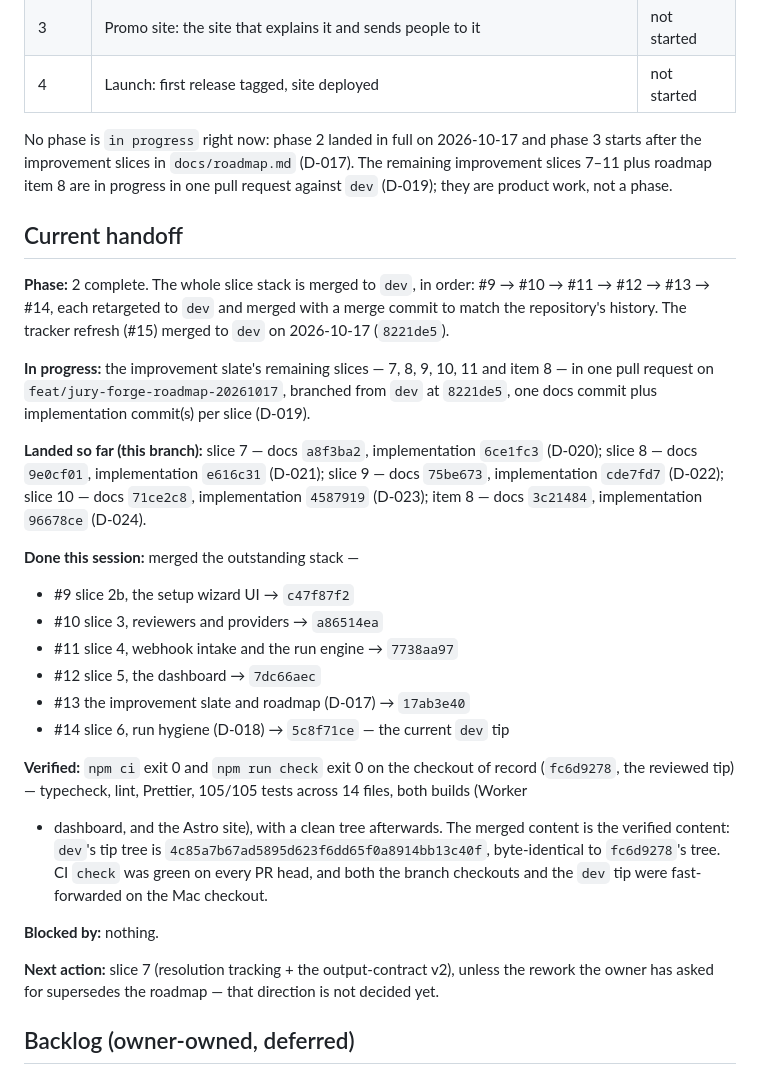
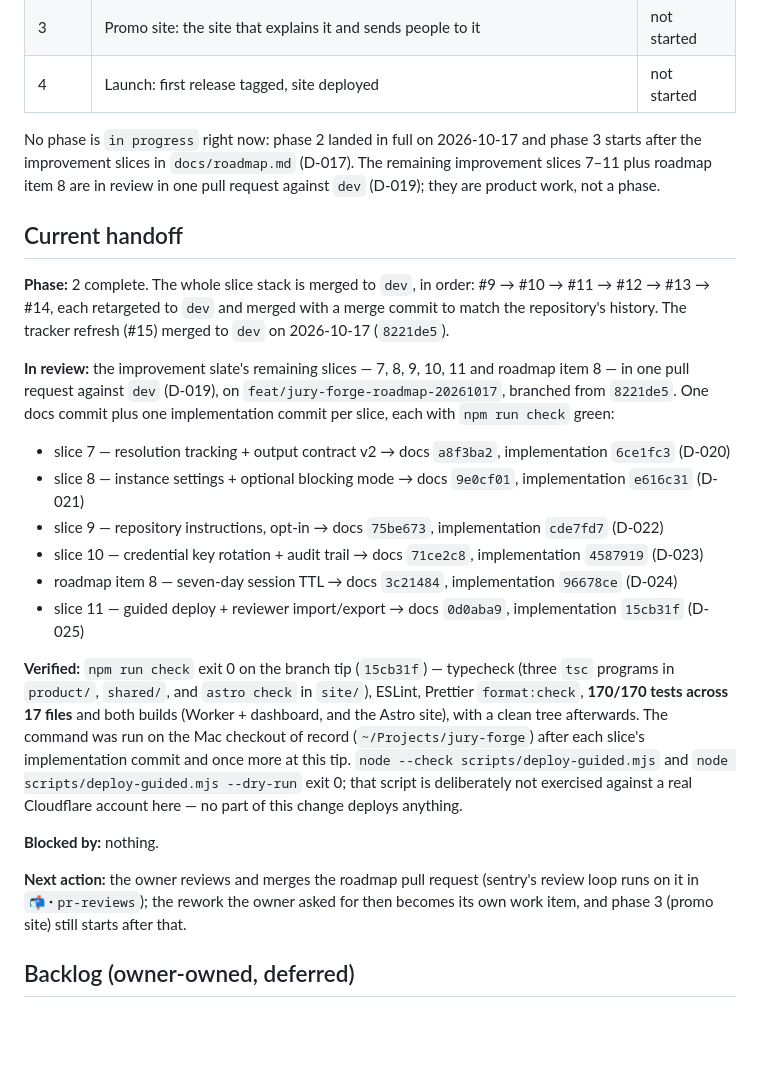
Before and after one commit to PrakashSewani/jury-forge, a Markdown page: docs/status.md, the part around the change. Drawn GitHub-style; blank space fills up the shorter version.

Commit message:
docs: refresh the tracker for the roadmap pull request

```diff
--- a/docs/status.md
+++ b/docs/status.md
@@ -15,7 +15,7 @@ rule 4. Keep exactly one phase `in progress`.
 
 No phase is `in progress` right now: phase 2 landed in full on 2026-10-17 and phase 3 starts after
 the improvement slices in `docs/roadmap.md` (D-017). The remaining improvement slices 7–11 plus
-roadmap item 8 are in progress in one pull request against `dev` (D-019); they are product work,
+roadmap item 8 are in review in one pull request against `dev` (D-019); they are product work,
 not a phase.
 
 ## Current handoff
@@ -24,36 +24,36 @@ not a phase.
 #13 → #14, each retargeted to `dev` and merged with a merge commit to match the repository's
 history. The tracker refresh (#15) merged to `dev` on 2026-10-17 (`8221de5`).
 
-**In progress:** the improvement slate's remaining slices — 7, 8, 9, 10, 11 and item 8 — in one
-pull request on `feat/jury-forge-roadmap-20261017`, branched from `dev` at `8221de5`, one docs
-commit plus implementation commit(s) per slice (D-019).
+**In review:** the improvement slate's remaining slices — 7, 8, 9, 10, 11 and roadmap item 8 — in
+one pull request against `dev` (D-019), on `feat/jury-forge-roadmap-20261017`, branched from
+`8221de5`. One docs commit plus one implementation commit per slice, each with `npm run check`
+green:
 
-**Landed so far (this branch):** slice 7 — docs `a8f3ba2`, implementation `6ce1fc3` (D-020);
-slice 8 — docs `9e0cf01`, implementation `e616c31` (D-021); slice 9 — docs `75be673`,
-implementation `cde7fd7` (D-022); slice 10 — docs `71ce2c8`, implementation `4587919` (D-023);
-item 8 — docs `3c21484`, implementation `96678ce` (D-024).
+- slice 7 — resolution tracking + output contract v2 → docs `a8f3ba2`, implementation `6ce1fc3`
+  (D-020)
+- slice 8 — instance settings + optional blocking mode → docs `9e0cf01`, implementation `e616c31`
+  (D-021)
+- slice 9 — repository instructions, opt-in → docs `75be673`, implementation `cde7fd7` (D-022)
+- slice 10 — credential key rotation + audit trail → docs `71ce2c8`, implementation `4587919`
+  (D-023)
+- roadmap item 8 — seven-day session TTL → docs `3c21484`, implementation `96678ce` (D-024)
+- slice 11 — guided deploy + reviewer import/export → docs `0d0aba9`, implementation `15cb31f`
+  (D-025)
 
-**Done this session:** merged the outstanding stack —
-
-- #9 slice 2b, the setup wizard UI → `c47f87f2`
-- #10 slice 3, reviewers and providers → `a86514ea`
-- #11 slice 4, webhook intake and the run engine → `7738aa97`
-- #12 slice 5, the dashboard → `7dc66aec`
-- #13 the improvement slate and roadmap (D-017) → `17ab3e40`
-- #14 slice 6, run hygiene (D-018) → `5c8f71ce` — the current `dev` tip
-
-**Verified:** `npm ci` exit 0 and `npm run check` exit 0 on the checkout of record (`fc6d9278`,
-the reviewed tip) — typecheck, lint, Prettier, 105/105 tests across 14 files, both builds (Worker
-
-- dashboard, and the Astro site), with a clean tree afterwards. The merged content is the verified
-  content: `dev`'s tip tree is `4c85a7b67ad5895d623f6dd65f0a8914bb13c40f`, byte-identical to
-  `fc6d9278`'s tree. CI `check` was green on every PR head, and both the branch checkouts and the
-  `dev` tip were fast-forwarded on the Mac checkout.
+**Verified:** `npm run check` exit 0 on the branch tip (`15cb31f`) — typecheck (three `tsc`
+programs in `product/`, `shared/`, and `astro check` in `site/`), ESLint, Prettier `format:check`,
+**170/170 tests across 17 files** and both builds (Worker + dashboard, and the Astro site), with a
+clean tree afterwards. The command was run on the Mac checkout of record
+(`~/Projects/jury-forge`) after each slice's implementation commit and once more at this tip.
+`node --check scripts/deploy-guided.mjs` and `node scripts/deploy-guided.mjs --dry-run` exit 0;
+that script is deliberately not exercised against a real Cloudflare account here — no part of this
+change deploys anything.
 
 **Blocked by:** nothing.
 
-**Next action:** slice 7 (resolution tracking + the output-contract v2), unless the rework the
-owner has asked for supersedes the roadmap — that direction is not decided yet.
+**Next action:** the owner reviews and merges the roadmap pull request (sentry's review loop runs
+on it in `📬・pr-reviews`); the rework the owner asked for then becomes its own work item, and
+phase 3 (promo site) still starts after that.
 
 ## Backlog (owner-owned, deferred)
 
```
